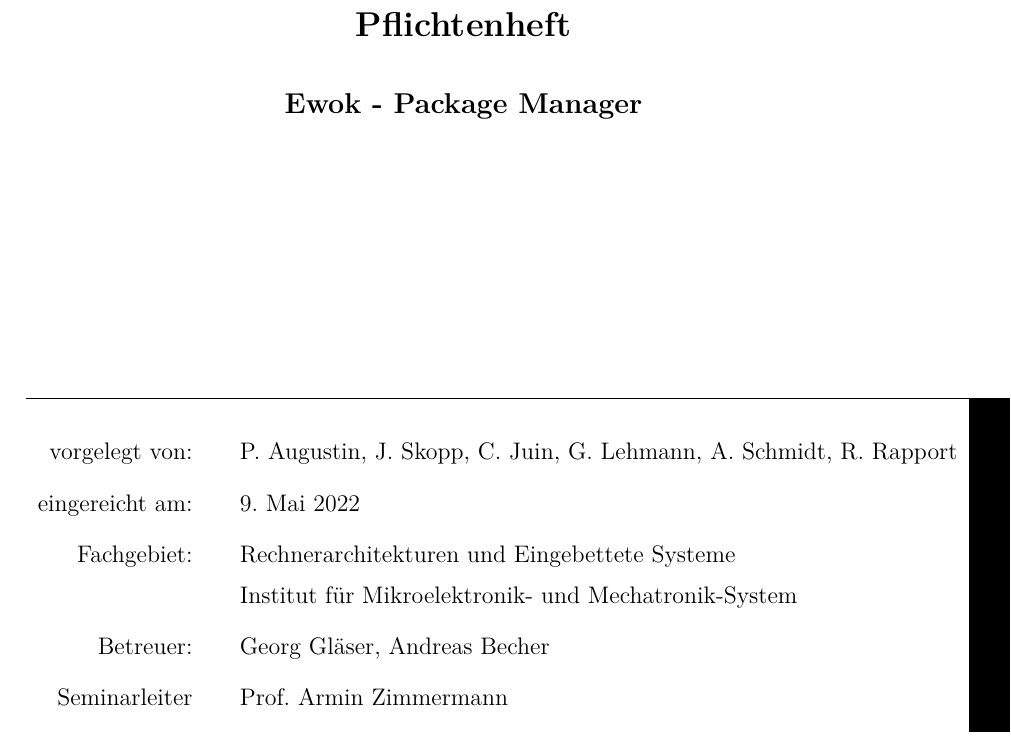
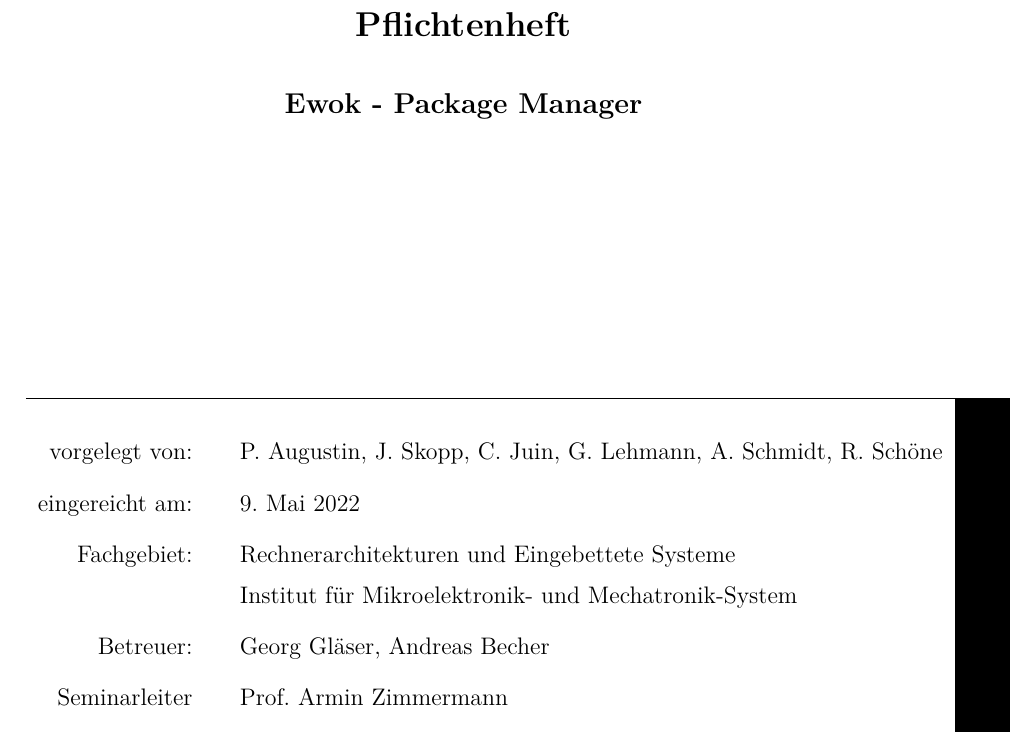
Before and after one commit to cachcj/rion, a LaTeX document (docs/Pflichtenheft/Pflichtenheft.tex): part of page 1 of 24, cut so that both start at the same text. Compiled offline with pdfLaTeX; an older LaTeX class or package is replaced by its successor.

Commit message:
Name Richard

```diff
--- a/docs/Pflichtenheft/Pflichtenheft.tex
+++ b/docs/Pflichtenheft/Pflichtenheft.tex
@@ -58,7 +58,7 @@
 % Hier in die zweite geschweifte Klammer jeweils
 % die persoenlichen Daten und das Thema der Arbeit eintragen:
 \newcommand{\artderausarbeitung}{Pflichtenheft}
-\newcommand{\namedesautors}{P.~Augustin, J.~Skopp, C.~Juin, G.~Lehmann, A.~Schmidt, R.~Rapport}
+\newcommand{\namedesautors}{P.~Augustin, J.~Skopp, C.~Juin, G.~Lehmann, A.~Schmidt, R.~Schöne}
 \newcommand{\themaderarbeit}{Ewok - Package Manager}
 
 % PDF Metadaten definieren
```
